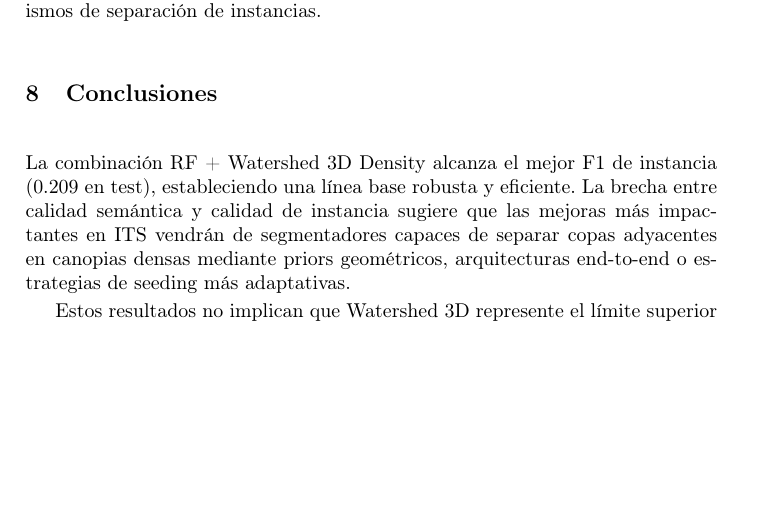
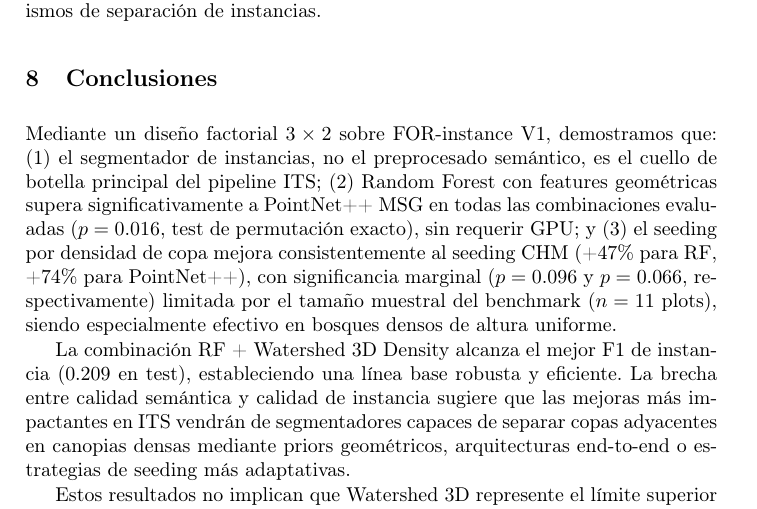
Before and after one commit to Cantuuuu/ITS-Pipeline-Comparison, a LaTeX paper (paper/main.tex): part of page 16 of 17 before the commit and part of page 16 of 18 after it, cut so that both start at the same text, the shorter picture padded with empty space. Compiled offline with pdfLaTeX.

Commit message:
paper: agregar párrafo enumerado con p-values en §8
Las conclusiones ahora abren con los 3 hallazgos principales
respaldados por p-values del test de permutación exacto:
(1) segmentador es cuello de botella
(2) RF supera significativamente a PN++ (p=0.016)
(3) density seeding mejora con significancia marginal (p=0.096/0.066)

```diff
--- a/paper/main.tex
+++ b/paper/main.tex
@@ -387,6 +387,8 @@ Más que representar un fracaso aislado del pipeline evaluado, este desempeño e
 %% ================================================================
 \section{Conclusiones}\label{sec:conclusions}
 
+Mediante un dise\~no factorial $3 \times 2$ sobre FOR-instance~V1, demostramos que: (1)~el segmentador de instancias, no el preprocesado sem\'antico, es el cuello de botella principal del pipeline ITS; (2)~Random Forest con features geom\'etricas supera significativamente a PointNet++ MSG en todas las combinaciones evaluadas ($p=0.016$, test de permutaci\'on exacto), sin requerir GPU; y (3)~el seeding por densidad de copa mejora consistentemente al seeding CHM (+47\% para RF, +74\% para PointNet++), con significancia marginal ($p=0.096$ y $p=0.066$, respectivamente) limitada por el tama\~no muestral del benchmark ($n=11$ plots), siendo especialmente efectivo en bosques densos de altura uniforme.
+
 La combinación RF + Watershed~3D Density alcanza el mejor F1 de instancia (0.209 en test), estableciendo una línea base robusta y eficiente. La brecha entre calidad semántica y calidad de instancia sugiere que las mejoras más impactantes en ITS vendrán de segmentadores capaces de separar copas adyacentes en canopias densas mediante priors geométricos, arquitecturas end-to-end o estrategias de seeding más adaptativas.
 
 Estos resultados no implican que Watershed~3D represente el límite superior del desempeño posible, sino que evidencian cómo la continuidad geométrica de las copas puede limitar la separación de instancias incluso cuando la clasificación semántica es altamente precisa.
```
